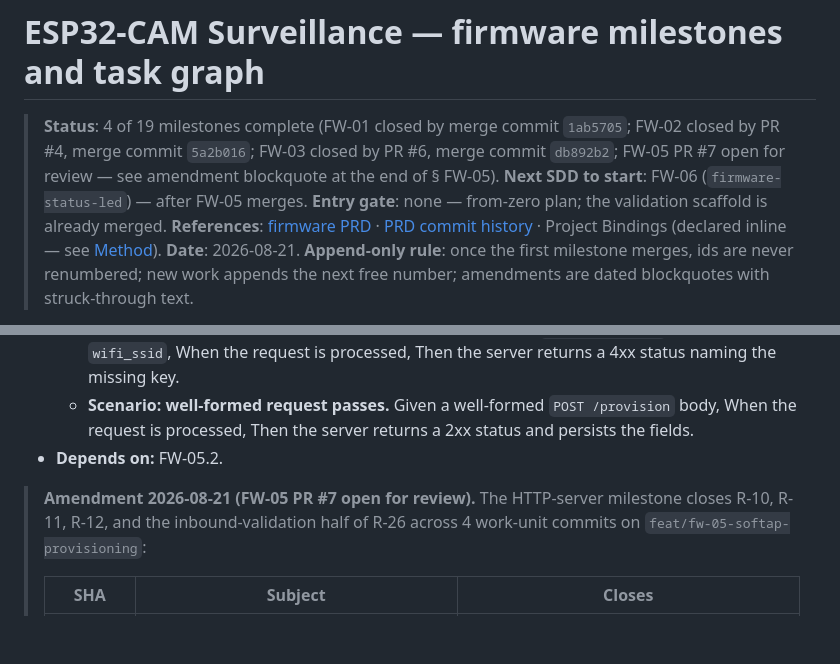
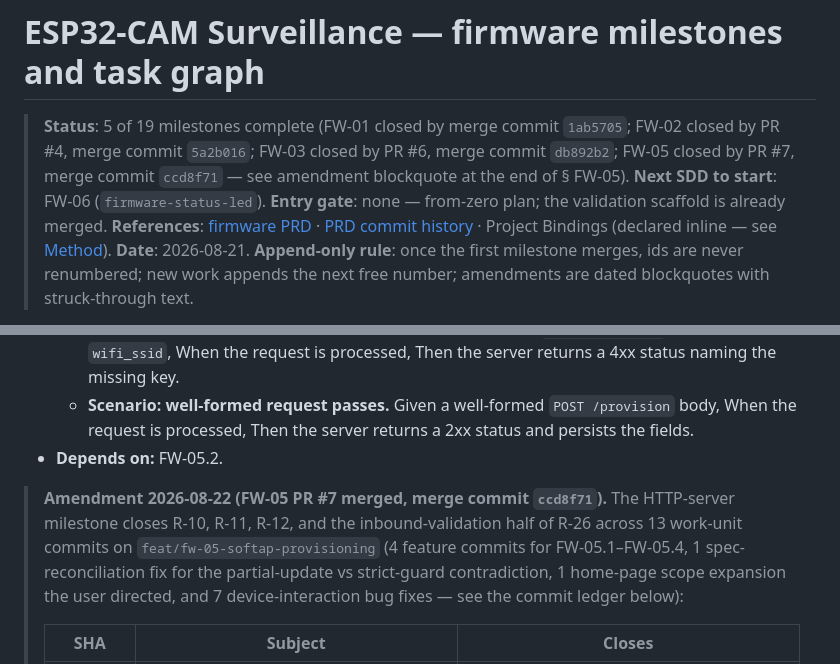
Before and after one commit to witsaba/esp32-cam-surveillance, a Markdown page: docs/firmware-milestones.md, 2 parts joined by grey strips. Drawn GitHub-style; blank space fills up the shorter version.

Commit message:
docs(milestones): mark FW-05 closed by merge commit ccd8f71
Final post-merge update to the milestone status line + the FW-05
amendment header. Bumps '4 of 19 milestones complete' to '5 of 19',
points the next-SDD pointer at FW-06, and renames the amendment
header from 'open for review' to 'merged' with the merge SHA.

```diff
--- a/docs/firmware-milestones.md
+++ b/docs/firmware-milestones.md
@@ -1,7 +1,7 @@
 # ESP32-CAM Surveillance — firmware milestones and task graph
 
-> **Status**: 4 of 19 milestones complete (FW-01 closed by merge commit `1ab5705`; FW-02 closed by PR #4, merge commit `5a2b016`; FW-03 closed by PR #6, merge commit `db892b2`; FW-05 PR #7 open for review — see amendment blockquote at the end of § FW-05).
-> **Next SDD to start**: FW-06 (`firmware-status-led`) — after FW-05 merges.
+> **Status**: 5 of 19 milestones complete (FW-01 closed by merge commit `1ab5705`; FW-02 closed by PR #4, merge commit `5a2b016`; FW-03 closed by PR #6, merge commit `db892b2`; FW-05 closed by PR #7, merge commit `ccd8f71` — see amendment blockquote at the end of § FW-05).
+> **Next SDD to start**: FW-06 (`firmware-status-led`).
 > **Entry gate**: none — from-zero plan; the validation scaffold is already merged.
 > **References**: [firmware PRD](firmware-prd.md) · [PRD commit history](https://github.com/witsaba/esp32-cam-surveillance/commits/docs/esp32-cam-firmware-prd) · Project Bindings (declared inline — see [Method](#method--sdd-milestone-rules)).
 > **Date**: 2026-08-21.
@@ -506,7 +506,7 @@ SDD change: `firmware-softap-provisioning` · Closes: R-10, R-11, R-12, R-26.
   - **Scenario: well-formed request passes.** Given a well-formed `POST /provision` body, When the request is processed, Then the server returns a 2xx status and persists the fields.
 - **Depends on:** FW-05.2.
 
-> **Amendment 2026-08-21 (FW-05 PR #7 open for review).** The HTTP-server milestone closes R-10, R-11, R-12, and the inbound-validation half of R-26 across 4 work-unit commits on `feat/fw-05-softap-provisioning`:
+> **Amendment 2026-08-22 (FW-05 PR #7 merged, merge commit `ccd8f71`).** The HTTP-server milestone closes R-10, R-11, R-12, and the inbound-validation half of R-26 across 13 work-unit commits on `feat/fw-05-softap-provisioning` (4 feature commits for FW-05.1–FW-05.4, 1 spec-reconciliation fix for the partial-update vs strict-guard contradiction, 1 home-page scope expansion the user directed, and 7 device-interaction bug fixes — see the commit ledger below):
 >
 > | SHA | Subject | Closes |
 > |---|---|---|
```
